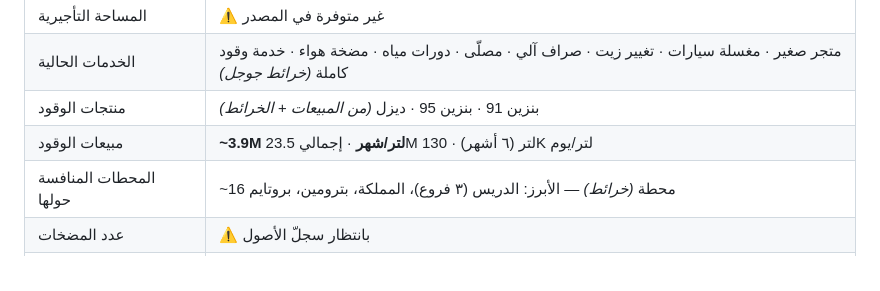
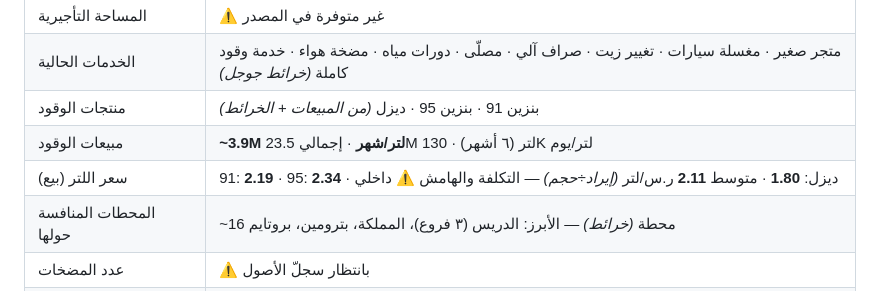
Before and after one commit to darbstations/khadija, a Markdown page: outlets/MK007-العمرة-الجديدة.md, the part around the change. Rendered like a GitHub page.

```diff
--- a/outlets/MK007-العمرة-الجديدة.md
+++ b/outlets/MK007-العمرة-الجديدة.md
@@ -21,6 +21,7 @@
 | الخدمات الحالية | متجر صغير · مغسلة سيارات · تغيير زيت · صراف آلي · مصلّى · دورات مياه · مضخة هواء · خدمة وقود كاملة _(خرائط جوجل)_ |
 | منتجات الوقود | بنزين 91 · بنزين 95 · ديزل _(من المبيعات + الخرائط)_ |
 | مبيعات الوقود | **~3.9M لتر/شهر** · إجمالي 23.5M لتر (٦ أشهر) · 130K لتر/يوم |
+| سعر اللتر (بيع) | 91: **2.19** · 95: **2.34** · ديزل: **1.80** · متوسط **2.11** ر.س/لتر _(إيراد÷حجم)_ — التكلفة والهامش ⚠️ داخلي |
 | المحطات المنافسة حولها | ~16 محطة _(خرائط)_ — الأبرز: الدريس (٣ فروع)، المملكة، بترومين، بروتايم |
 | عدد المضخات | ⚠️ بانتظار سجلّ الأصول |
 | سعة الخزانات | ⚠️ بانتظار سجلّ الأصول |
```
Also changed, not shown: outlets/_TEMPLATE.md (+1 -0 lines).
